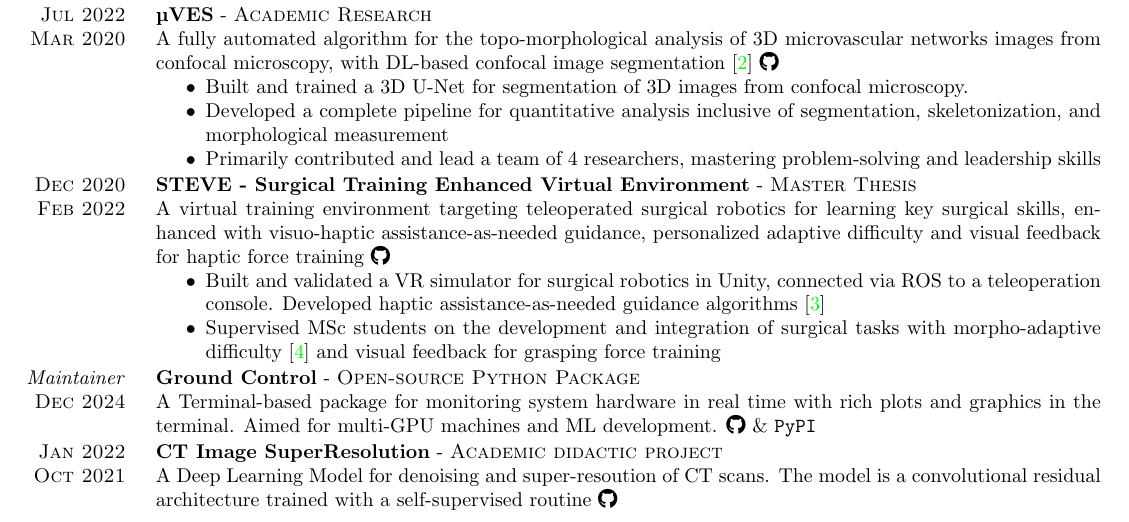
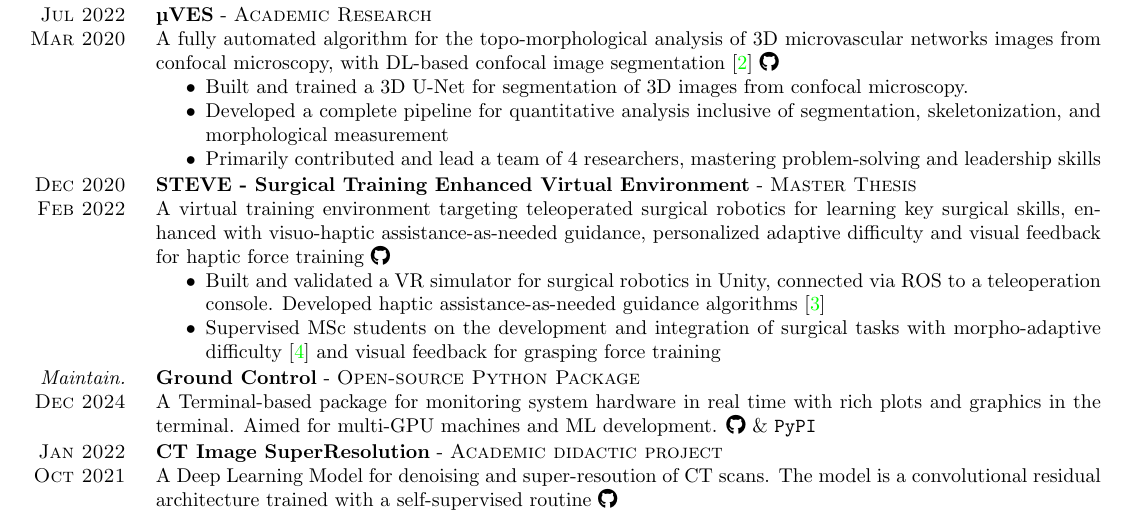
Before and after one commit to alberto-rota/CV_developer, a LaTeX CV (main.tex): part of page 1 of 2, cut so that both start at the same text. Compiled offline with pdfLaTeX.

Commit message:
Updates from Overleaf

```diff
--- a/CV_Alberto.tex
+++ b/main.tex
@@ -97,7 +97,7 @@ A virtual training environment targeting teleoperated surgical robotics for lear
     Supervised MSc students on the development and integration of surgical tasks with morpho-adaptive difficulty \cite{rota2023adaptive} and visual feedback for grasping force training
 }
 }
-\experience{Ground Control}{Open-source Python Package}{Dec 2024}{\textit{Maintainer}}{
+\experience{Ground Control}{Open-source Python Package}{Dec 2024}{\textit{Maintain.}}{
 A Terminal-based package for monitoring system hardware in real time with rich plots and graphics in the terminal. Aimed for multi-GPU machines and ML development.
 \href{https://github.com/alberto-rota/ground-control}{\faGithub} \& \href{https://pypi.org/project/ground-control-tui/}{\texttt{PyPI}}
 }
```
Also changed, not shown: CV_Alberto.pdf (renamed from CV_developer (4).pdf).
